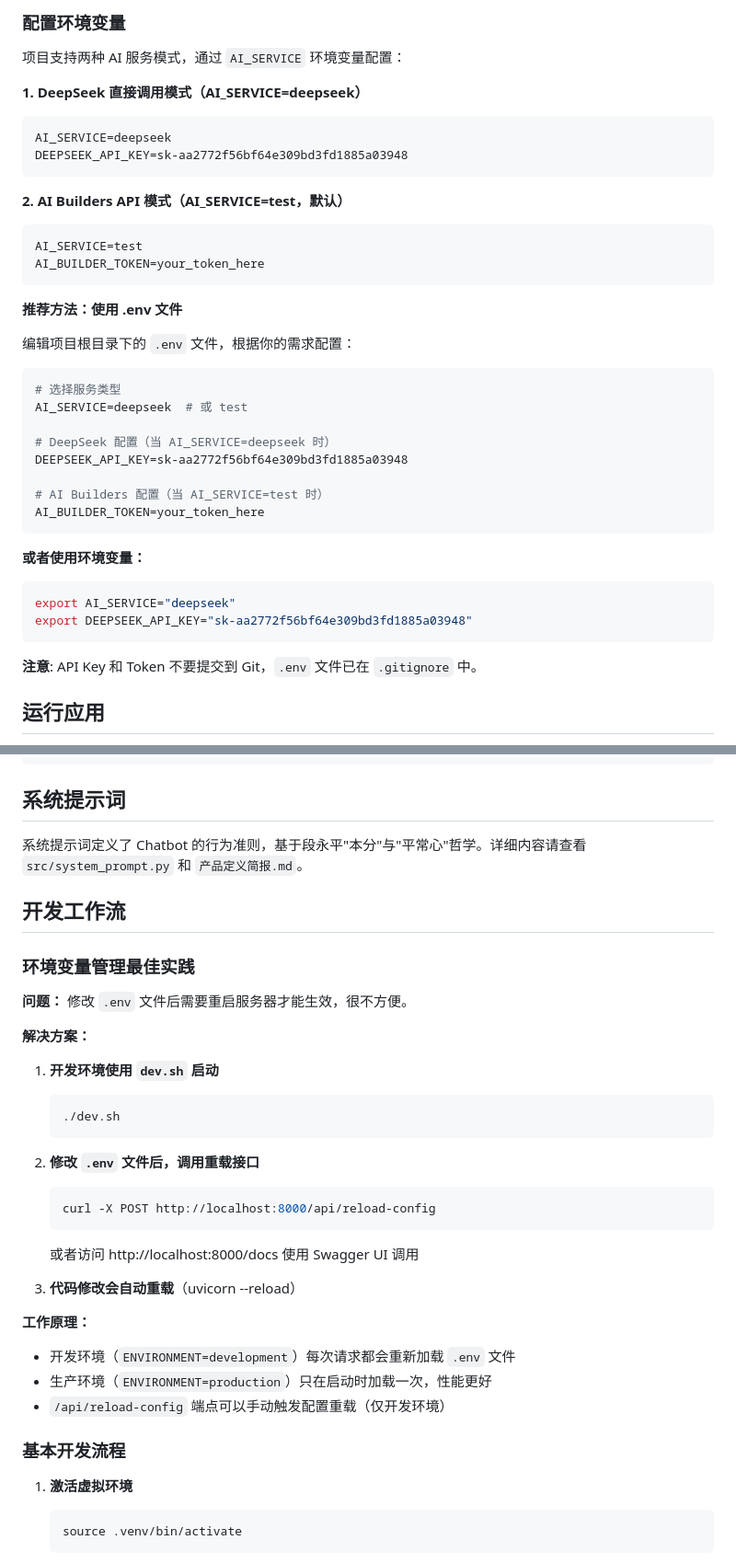
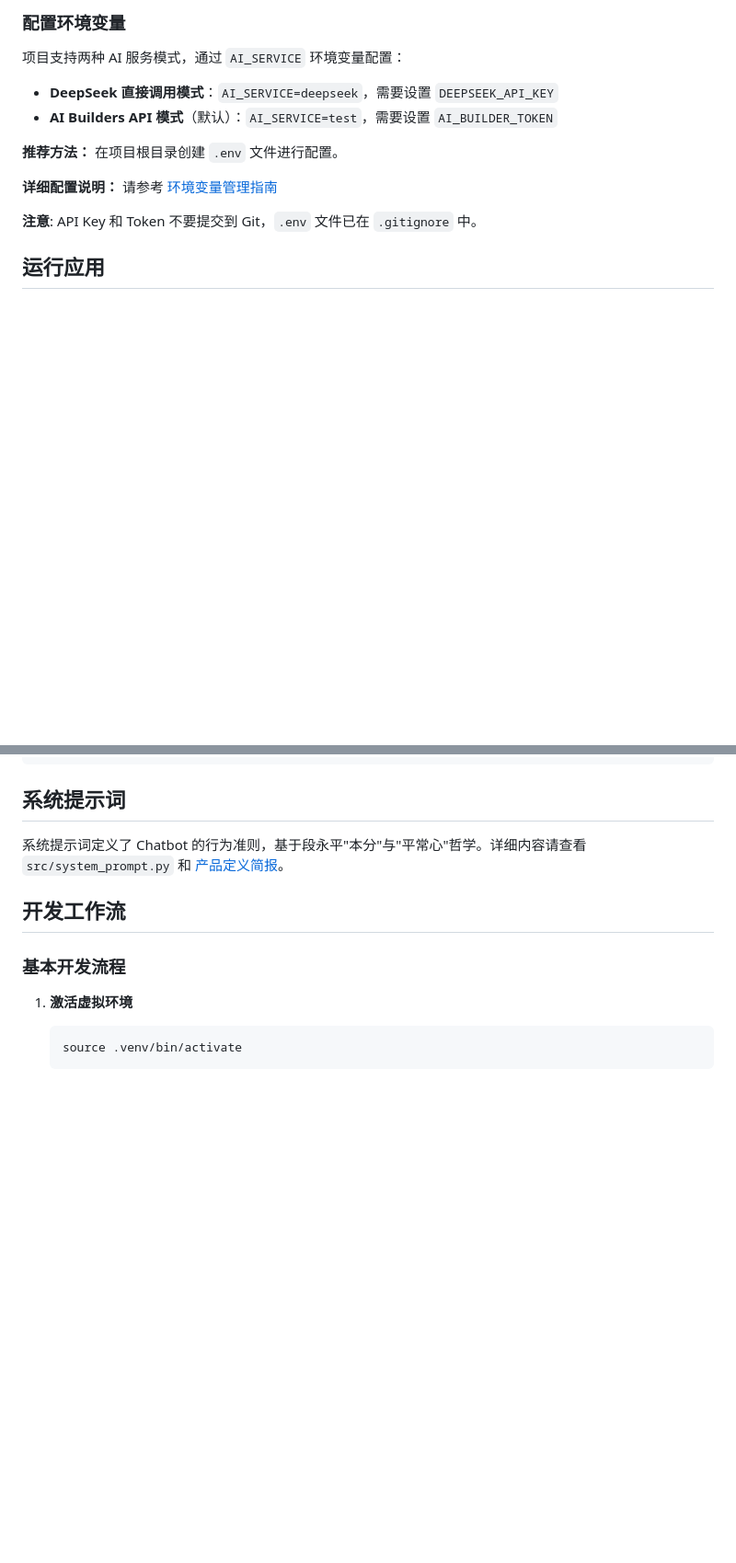
Before and after one commit to muuya/essence-logic, a Markdown page: README.md, 2 parts joined by grey strips. Shown at 92% size. Drawn GitHub-style; blank space fills up the shorter version.

````diff
--- a/README.md
+++ b/README.md
@@ -58,39 +58,12 @@ uv sync
 
 项目支持两种 AI 服务模式，通过 `AI_SERVICE` 环境变量配置：
 
-**1. DeepSeek 直接调用模式（AI_SERVICE=deepseek）**
+- **DeepSeek 直接调用模式**：`AI_SERVICE=deepseek`，需要设置 `DEEPSEEK_API_KEY`
+- **AI Builders API 模式**（默认）：`AI_SERVICE=test`，需要设置 `AI_BUILDER_TOKEN`
 
-```bash
-AI_SERVICE=deepseek
-DEEPSEEK_API_KEY=sk-aa2772f56bf64e309bd3fd1885a03948
-```
+**推荐方法：** 在项目根目录创建 `.env` 文件进行配置。
 
-**2. AI Builders API 模式（AI_SERVICE=test，默认）**
-
-```bash
-AI_SERVICE=test
-AI_BUILDER_TOKEN=your_token_here
-```
-
-**推荐方法：使用 .env 文件**
-
-编辑项目根目录下的 `.env` 文件，根据你的需求配置：
-```bash
-# 选择服务类型
-AI_SERVICE=deepseek  # 或 test
-
-# DeepSeek 配置（当 AI_SERVICE=deepseek 时）
-DEEPSEEK_API_KEY=sk-aa2772f56bf64e309bd3fd1885a03948
-
-# AI Builders 配置（当 AI_SERVICE=test 时）
-AI_BUILDER_TOKEN=your_token_here
-```
-
-**或者使用环境变量：**
-```bash
-export AI_SERVICE="deepseek"
-export DEEPSEEK_API_KEY="sk-aa2772f56bf64e309bd3fd1885a03948"
-```
+**详细配置说明：** 请参考 [环境变量管理指南](./环境变量管理指南.md)
 
 **注意**: API Key 和 Token 不要提交到 Git，`.env` 文件已在 `.gitignore` 中。
 
@@ -288,33 +235,9 @@ guide/
 
 ## 系统提示词
 
-系统提示词定义了 Chatbot 的行为准则，基于段永平"本分"与"平常心"哲学。详细内容请查看 `src/system_prompt.py` 和 `产品定义简报.md`。
+系统提示词定义了 Chatbot 的行为准则，基于段永平"本分"与"平常心"哲学。详细内容请查看 `src/system_prompt.py` 和 [产品定义简报](./产品定义简报.md)。
 
 ## 开发工作流
-
-### 环境变量管理最佳实践
-
-**问题：** 修改 `.env` 文件后需要重启服务器才能生效，很不方便。
-
-**解决方案：**
-
-1. **开发环境使用 `dev.sh` 启动**
-   ```bash
-   ./dev.sh
-   ```
-
-2. **修改 `.env` 文件后，调用重载接口**
-   ```bash
-   curl -X POST http://localhost:8000/api/reload-config
-   ```
-   或者访问 http://localhost:8000/docs 使用 Swagger UI 调用
-
-3. **代码修改会自动重载**（uvicorn --reload）
-
-**工作原理：**
-- 开发环境（`ENVIRONMENT=development`）每次请求都会重新加载 `.env` 文件
-- 生产环境（`ENVIRONMENT=production`）只在启动时加载一次，性能更好
-- `/api/reload-config` 端点可以手动触发配置重载（仅开发环境）
 
 ### 基本开发流程
 
````
Also changed, not shown: other parts of README.md (+41 -67 lines), 部署更新流程.md (added, +277 -0 lines).
